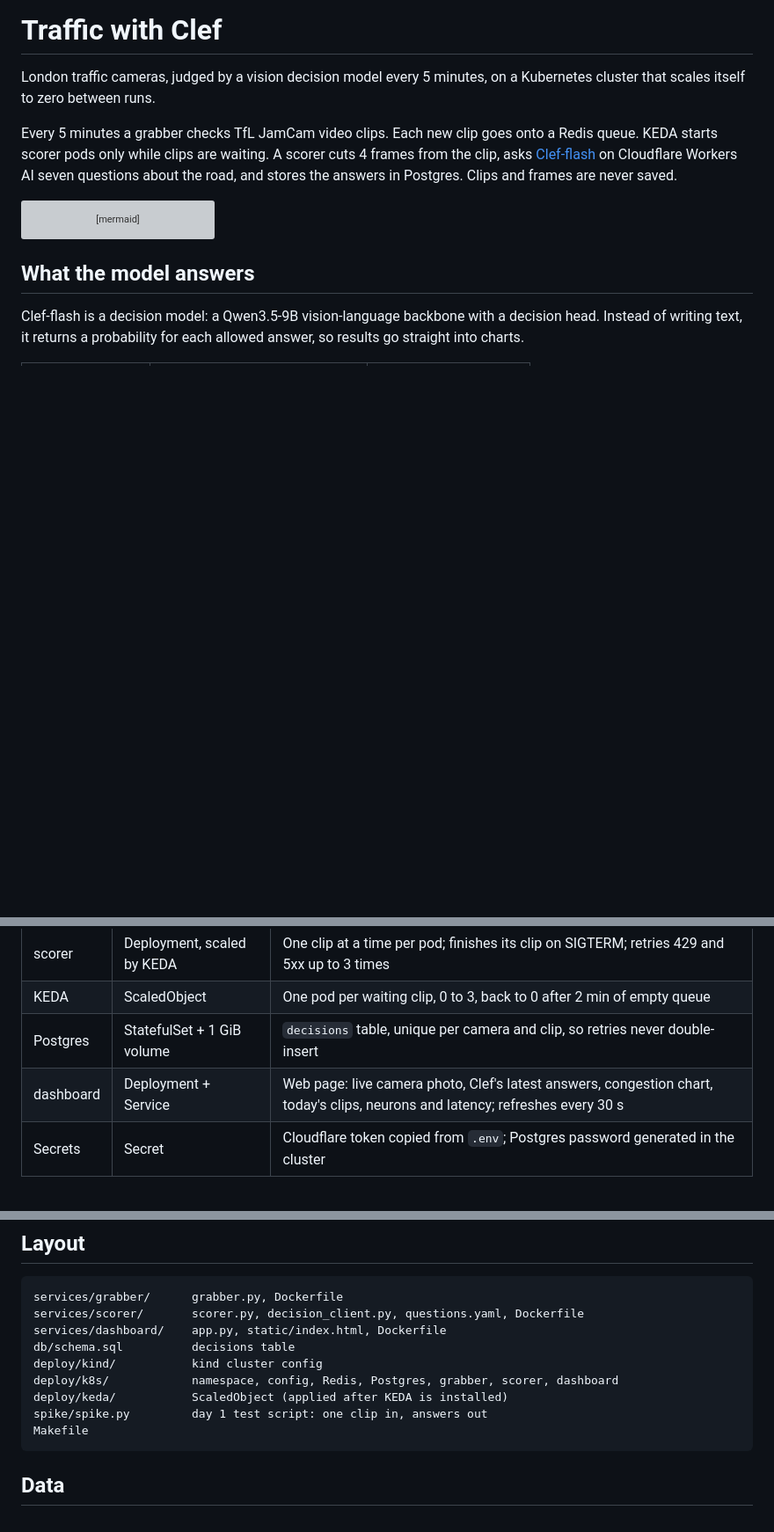
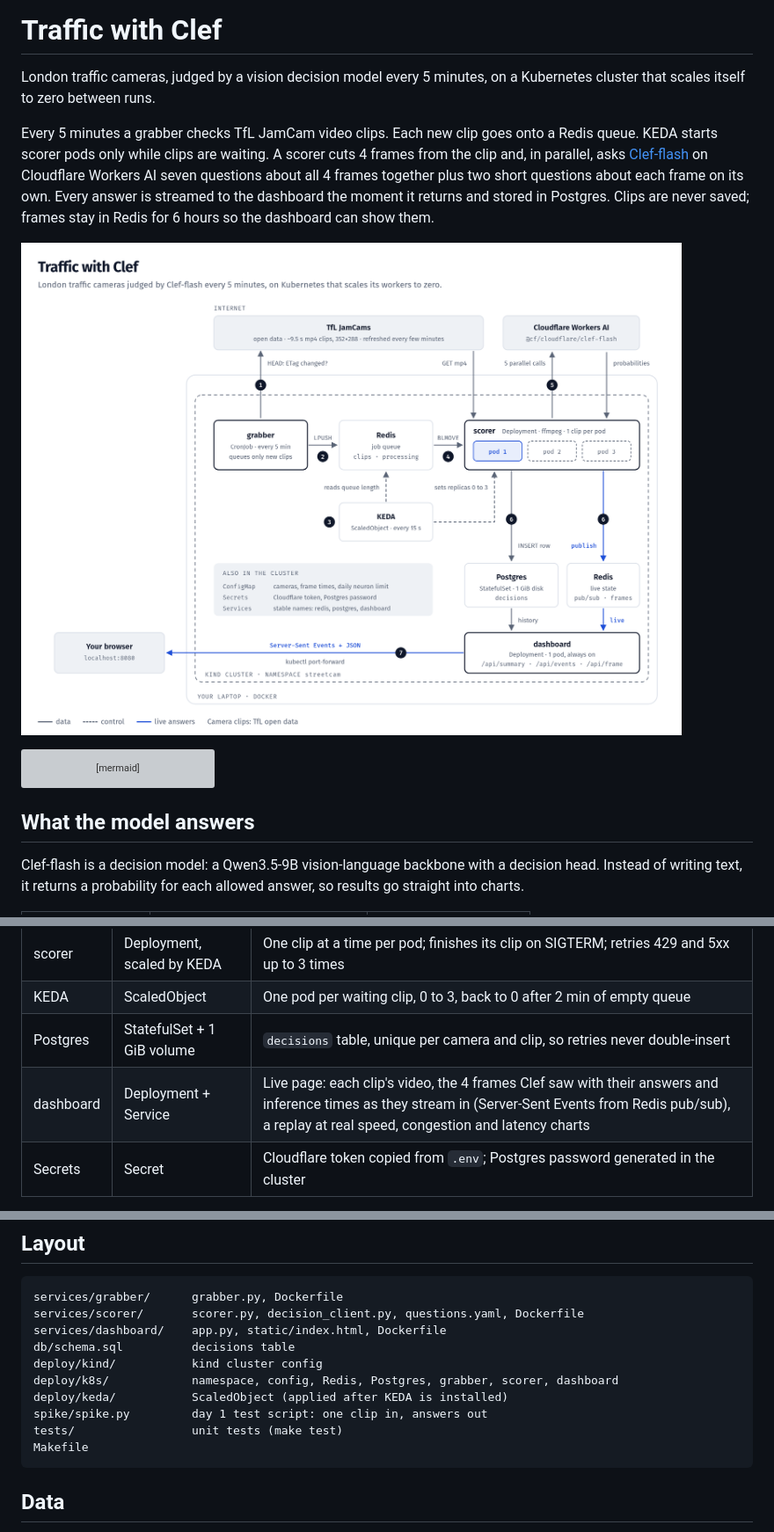
Before and after one commit to Hassaanmk/Traffic-with-Clef, a Markdown page: README.md, 3 parts joined by grey strips. Shown at 88% size. Drawn GitHub-style; pictures changed too: docs/architecture.png (added); blank space fills up the shorter version; grey boxes are pictures that could not be loaded.

````diff
--- a/README.md
+++ b/README.md
@@ -2,7 +2,9 @@
 
 London traffic cameras, judged by a vision decision model every 5 minutes, on a Kubernetes cluster that scales itself to zero between runs.
 
-Every 5 minutes a grabber checks TfL JamCam video clips. Each new clip goes onto a Redis queue. KEDA starts scorer pods only while clips are waiting. A scorer cuts 4 frames from the clip, asks [Clef-flash](https://developers.cloudflare.com/workers-ai/models/clef-flash/) on Cloudflare Workers AI seven questions about the road, and stores the answers in Postgres. Clips and frames are never saved.
+Every 5 minutes a grabber checks TfL JamCam video clips. Each new clip goes onto a Redis queue. KEDA starts scorer pods only while clips are waiting. A scorer cuts 4 frames from the clip and, in parallel, asks [Clef-flash](https://developers.cloudflare.com/workers-ai/models/clef-flash/) on Cloudflare Workers AI seven questions about all 4 frames together plus two short questions about each frame on its own. Every answer is streamed to the dashboard the moment it returns and stored in Postgres. Clips are never saved; frames stay in Redis for 6 hours so the dashboard can show them.
+
+![Architecture: grabber, Redis queue, KEDA, scorer pods, Clef-flash, Postgres and the live dashboard](docs/architecture.png)
 
 ```mermaid
 flowchart LR
@@ -77,7 +83,7 @@ python -m venv .venv && .venv/bin/pip install -r requirements.txt
 | scorer | Deployment, scaled by KEDA | One clip at a time per pod; finishes its clip on SIGTERM; retries 429 and 5xx up to 3 times |
 | KEDA | ScaledObject | One pod per waiting clip, 0 to 3, back to 0 after 2 min of empty queue |
 | Postgres | StatefulSet + 1 GiB volume | `decisions` table, unique per camera and clip, so retries never double-insert |
-| dashboard | Deployment + Service | Web page: live camera photo, Clef's latest answers, congestion chart, today's clips, neurons and latency; refreshes every 30 s |
+| dashboard | Deployment + Service | Live page: each clip's video, the 4 frames Clef saw with their answers and inference times as they stream in (Server-Sent Events from Redis pub/sub), a replay at real speed, congestion and latency charts |
 | Secrets | Secret | Cloudflare token copied from `.env`; Postgres password generated in the cluster |
 
 The scorer counts neurons per UTC day in Redis and pauses at 95% of the free allowance (`PAUSE_AT`, `DAILY_NEURON_LIMIT`).
@@ -93,6 +99,7 @@ deploy/kind/           kind cluster config
 deploy/k8s/            namespace, config, Redis, Postgres, grabber, scorer, dashboard
 deploy/keda/           ScaledObject (applied after KEDA is installed)
 spike/spike.py         day 1 test script: one clip in, answers out
+tests/                 unit tests (make test)
 Makefile
 ```
 
````
Also changed, not shown: other parts of README.md (+8 -4 lines), CLAUDE.md (+9 -3 lines), 16 other files.
